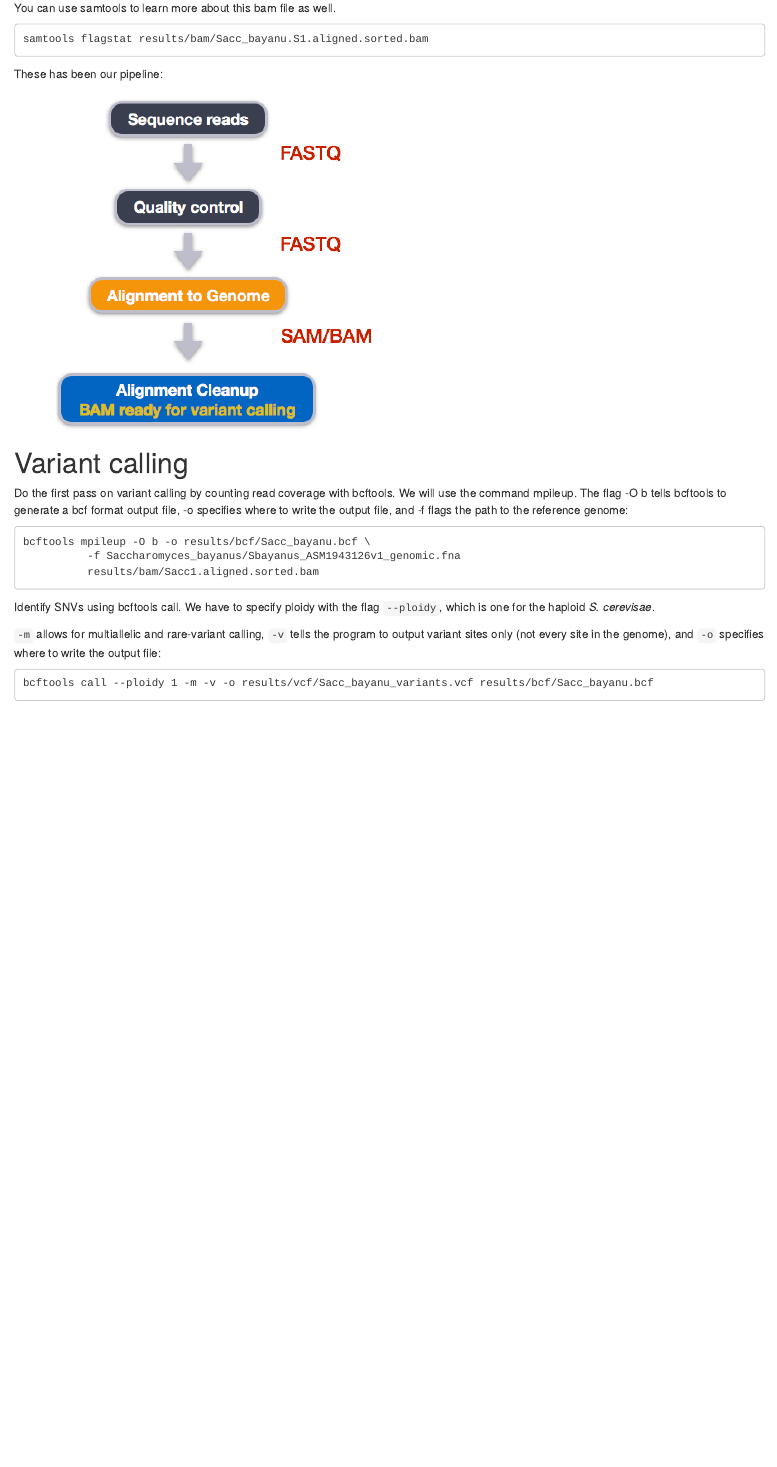
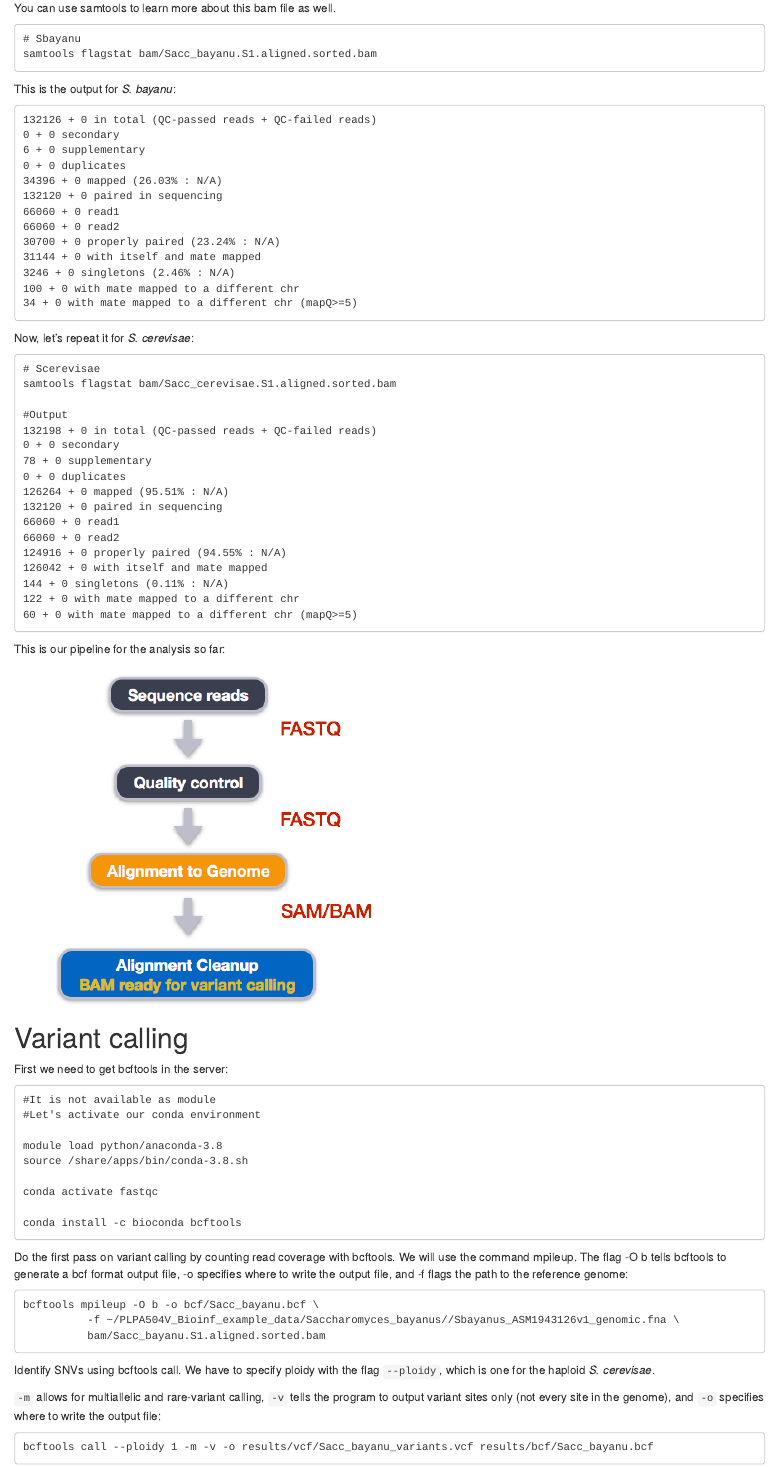
Before and after one commit to alejorojas2/PLPA504V_Bioinf_skills, an R Markdown document (Lecture_9/Lecture_9.Rmd): the page in a window 1100 px wide, from 1960 px down before the commit and from 2110 px down after it, so that both start at the same text. The pictures show the output file Lecture_9/Lecture_9.html that the author committed with the source, opened offline.

Commit message:
Updated files for lecture

````diff
--- a/Lecture_9/Lecture_9.Rmd
+++ b/Lecture_9/Lecture_9.Rmd
@@ -103,23 +111,80 @@ samtools sort -o results/bam/Sacc_bayanu.S1.aligned.sorted.bam results/bam/Sacc_
 You can use samtools to learn more about this bam file as well.
 
 ```
-samtools flagstat results/bam/Sacc_bayanu.S1.aligned.sorted.bam
+# Sbayanu
+samtools flagstat bam/Sacc_bayanu.S1.aligned.sorted.bam
+
+```
+This is the output for _S. bayanu_:
+
+```
+132126 + 0 in total (QC-passed reads + QC-failed reads)
+0 + 0 secondary
+6 + 0 supplementary
+0 + 0 duplicates
+34396 + 0 mapped (26.03% : N/A)
+132120 + 0 paired in sequencing
+66060 + 0 read1
+66060 + 0 read2
+30700 + 0 properly paired (23.24% : N/A)
+31144 + 0 with itself and mate mapped
+3246 + 0 singletons (2.46% : N/A)
+100 + 0 with mate mapped to a different chr
+34 + 0 with mate mapped to a different chr (mapQ>=5)
+```
+
+Now, let's repeat it for _S. cerevisae_:
+
+```
+# Scerevisae
+samtools flagstat bam/Sacc_cerevisae.S1.aligned.sorted.bam
+
+#Output
+132198 + 0 in total (QC-passed reads + QC-failed reads)
+0 + 0 secondary
+78 + 0 supplementary
+0 + 0 duplicates
+126264 + 0 mapped (95.51% : N/A)
+132120 + 0 paired in sequencing
+66060 + 0 read1
+66060 + 0 read2
+124916 + 0 properly paired (94.55% : N/A)
+126042 + 0 with itself and mate mapped
+144 + 0 singletons (0.11% : N/A)
+122 + 0 with mate mapped to a different chr
+60 + 0 with mate mapped to a different chr (mapQ>=5)
 
 ```
 
-These has been our pipeline:
+This is our pipeline for the analysis so far:
 
 ![][id2]
 
 
+
 # Variant calling
+
+First we need to get bcftools in the server:
+
+```
+#It is not available as module
+#Let's activate our conda environment
+
+module load python/anaconda-3.8
+source /share/apps/bin/conda-3.8.sh
+
+conda activate fastqc
+
+conda install -c bioconda bcftools
+```
 
 Do the first pass on variant calling by counting read coverage with bcftools. We will use the command mpileup. The flag -O b tells bcftools to generate a bcf format output file, -o specifies where to write the output file, and -f flags the path to the reference genome:
 
+
 ```
-bcftools mpileup -O b -o results/bcf/Sacc_bayanu.bcf \
-          -f Saccharomyces_bayanus/Sbayanus_ASM1943126v1_genomic.fna
-          results/bam/Sacc1.aligned.sorted.bam
+bcftools mpileup -O b -o bcf/Sacc_bayanu.bcf \
+          -f ~/PLPA504V_Bioinf_example_data/Saccharomyces_bayanus//Sbayanus_ASM1943126v1_genomic.fna \
+          bam/Sacc_bayanu.S1.aligned.sorted.bam
 
 ```
 
````
Also changed, not shown: Lecture_9/Lecture_9.html, Lecture_9/Lecture_9.md, Lecture_9/Lecture_9.Rmd (14 more changed lines).
